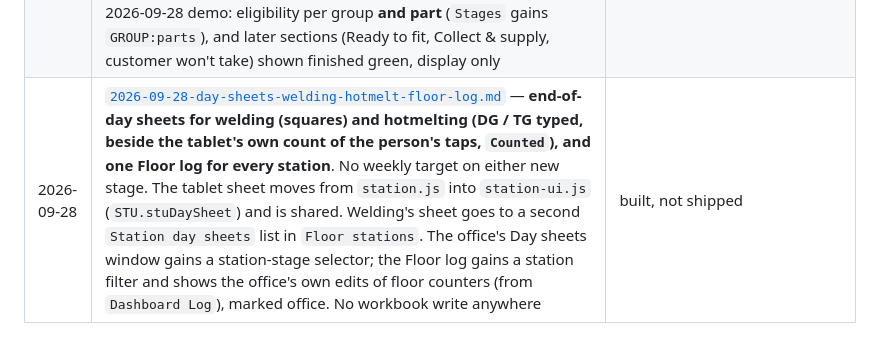
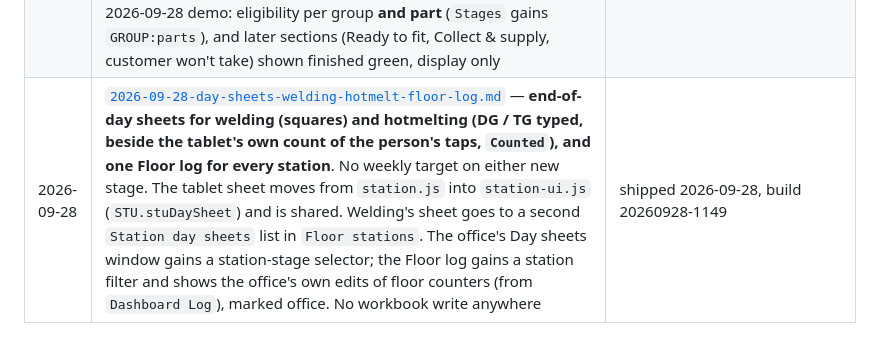
Before and after one commit to Maharshi-Dutta/costello-production-dashboard, a Markdown page: docs/specs/README.md, the part around the change. Drawn GitHub-style.

Commit message:
Records for 2026-09-28: day sheets for welding and hotmelting, one Floor log
Co-Authored-By: Claude Opus 5.5 (1M context) <noreply@anthropic.com>

```diff
--- a/docs/specs/README.md
+++ b/docs/specs/README.md
@@ -36,4 +36,4 @@ the code isn't merged yet.
 | 2026-09-24 | [`2026-09-24-welding-finished-tab.md`](2026-09-24-welding-finished-tab.md) — **welding tablet: the "Sent to floor" chip goes, replaced by two tabs**, On floor / Finished. On floor is Active, In production, not finished; Finished is every other Active card — finished In production jobs plus every job in a later section still on the sheet (e.g. Ready to fit), which the tablet had never shown before. Finished cards stay fully tappable; a remake works on any job and keeps it in Finished. Remake pill restyled bigger. Welding tablet only, no workbook write, no new list column | shipped 2026-09-24, build 20260924-1057 |
 | 2026-09-24 | [`2026-09-24-finished-tab-glass-glazing-search.md`](2026-09-24-finished-tab-glass-glazing-search.md) — **the same On floor / Finished tabs on glass and glazing, and search across both tabs on all three tablets**. Glazing gets `glzTabs` and a section badge. Glass gets two new list columns (`Section`, `OnSheet`, added by script) so the feeder can send every job with glass still on the sheet, not only In production ones, while `Active` keeps meaning In production only. Typing in the search box auto-switches to the other tab when only it matches, shows an "N more in …" line when both match, and restores the pre-search tab on clearing. No remake and no "Sent to floor" button on glass or glazing | shipped 2026-09-24, build 20260924-1248 |
 | 2026-09-25 | [`2026-09-25-fabrication-station.md`](2026-09-25-fabrication-station.md) — **the fourth floor station, fabrication** (`fabrication.html` + `fabrication.js` + `fabrication-core.js`, lists `Fabrication station` + `Fabrication assignments`): one row per job and product group, F / S / T counters (all three parts, unlike welding); On floor / Finished tabs; office board with − + All None; **the fourth sanctioned fill** — the office paints a group's F/S/T cell lavender (started) / purple (done) only where the office's own record is blank, never lowering it. Part B adds assignments, approval, urgent flags and open-page notifications. Amendments after the 2026-09-28 demo: eligibility per group **and part** (`Stages` gains `GROUP:parts`), and later sections (Ready to fit, Collect & supply, customer won't take) shown finished green, display only | shipped 2026-09-28, build 20260928-0959 |
-| 2026-09-28 | [`2026-09-28-day-sheets-welding-hotmelt-floor-log.md`](2026-09-28-day-sheets-welding-hotmelt-floor-log.md) — **end-of-day sheets for welding (squares) and hotmelting (DG / TG typed, beside the tablet's own count of the person's taps, `Counted`), and one Floor log for every station**. No weekly target on either new stage. The tablet sheet moves from `station.js` into `station-ui.js` (`STU.stuDaySheet`) and is shared. Welding's sheet goes to a second `Station day sheets` list in `Floor stations`. The office's Day sheets window gains a station-stage selector; the Floor log gains a station filter and shows the office's own edits of floor counters (from `Dashboard Log`), marked office. No workbook write anywhere | built, not shipped |
+| 2026-09-28 | [`2026-09-28-day-sheets-welding-hotmelt-floor-log.md`](2026-09-28-day-sheets-welding-hotmelt-floor-log.md) — **end-of-day sheets for welding (squares) and hotmelting (DG / TG typed, beside the tablet's own count of the person's taps, `Counted`), and one Floor log for every station**. No weekly target on either new stage. The tablet sheet moves from `station.js` into `station-ui.js` (`STU.stuDaySheet`) and is shared. Welding's sheet goes to a second `Station day sheets` list in `Floor stations`. The office's Day sheets window gains a station-stage selector; the Floor log gains a station filter and shows the office's own edits of floor counters (from `Dashboard Log`), marked office. No workbook write anywhere | shipped 2026-09-28, build 20260928-1149 |
```
Also changed, not shown: docs/HISTORY.md (+40 -0 lines).
